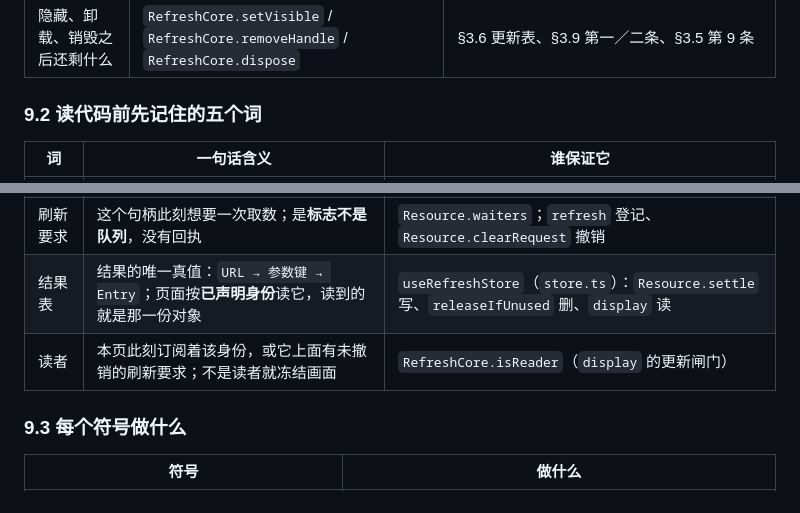
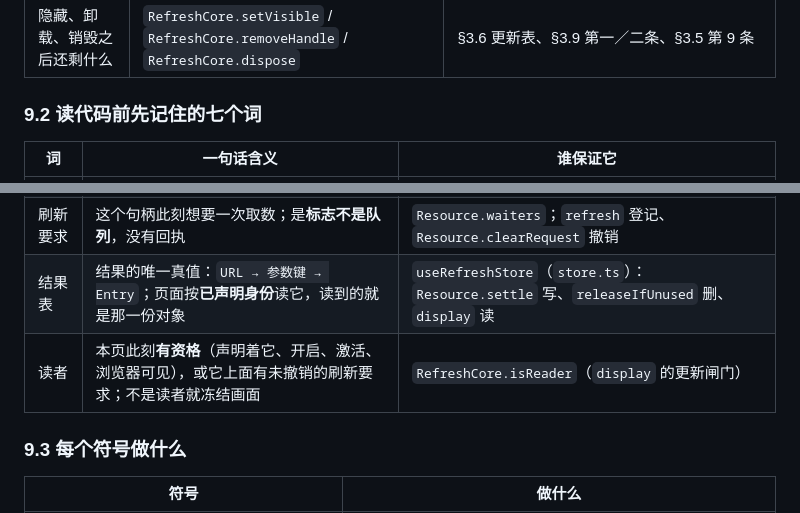
Before and after one commit to anjing0524/vue-refresh, a Markdown page: DESIGN.md, 2 parts joined by grey strips. GitHub-like rendering.

Commit message:
DESIGN §9.2：词的个数与措辞跟上声明/资格两分（文档订正）

```diff
--- a/DESIGN.md
+++ b/DESIGN.md
@@ -398,7 +398,7 @@ structuredClone → assertJsonValue（值域：对象型限普通对象或数组
 | 一个页面的需求怎么变成共享实例 | `RefreshCore.submit` → `RefreshCore.resourceFor` → `RefreshCore.coordinate` | §3.1 对象关系、§3.3 所有权表、§3.5 第 8／11 条 |
 | 隐藏、卸载、销毁之后还剩什么 | `RefreshCore.setVisible` / `RefreshCore.removeHandle` / `RefreshCore.dispose` | §3.6 更新表、§3.9 第一／二条、§3.5 第 9 条 |
 
-### 9.2 读代码前先记住的五个词
+### 9.2 读代码前先记住的七个词
 
 | 词 | 一句话含义 | 谁保证它 |
 |---|---|---|
@@ -408,7 +408,7 @@ structuredClone → assertJsonValue（值域：对象型限普通对象或数组
 | 当前任务 | 一个实例至多一个任务，它至多在队列或在执行之一 | `placeTask`（`enqueue` / `flush` 起跑 / `runTask` 的 `finally` / `expire` / `releaseIfUnused` 都经它） |
 | 刷新要求 | 这个句柄此刻想要一次取数；是**标志不是队列**，没有回执 | `Resource.waiters`；`refresh` 登记、`Resource.clearRequest` 撤销 |
 | 结果表 | 结果的唯一真值：`URL → 参数键 → Entry`；页面按**已声明身份**读它，读到的就是那一份对象 | `useRefreshStore`（`store.ts`）：`Resource.settle` 写、`releaseIfUnused` 删、`display` 读 |
-| 读者 | 本页此刻订阅着该身份，或它上面有未撤销的刷新要求；不是读者就冻结画面 | `RefreshCore.isReader`（`display` 的更新闸门） |
+| 读者 | 本页此刻**有资格**（声明着它、开启、激活、浏览器可见），或它上面有未撤销的刷新要求；不是读者就冻结画面 | `RefreshCore.isReader`（`display` 的更新闸门） |
 
 ### 9.3 每个符号做什么
 
```
